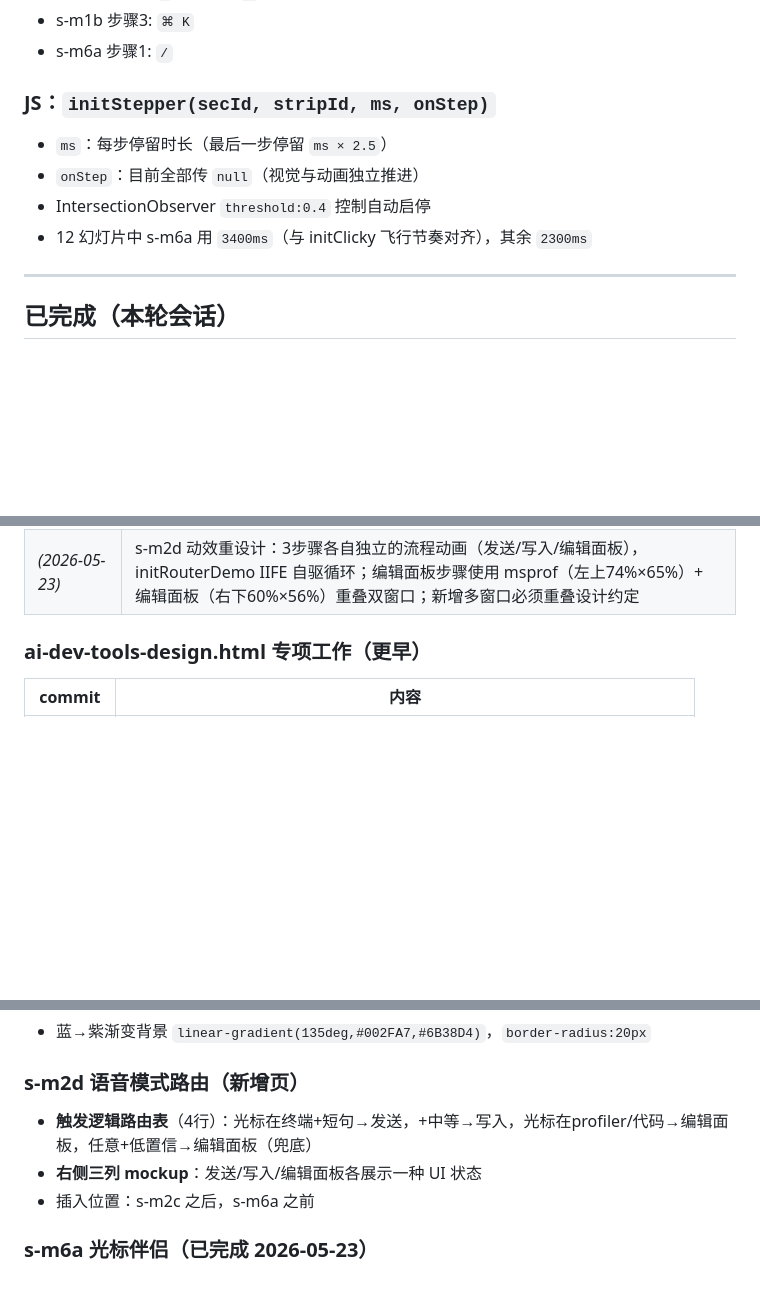
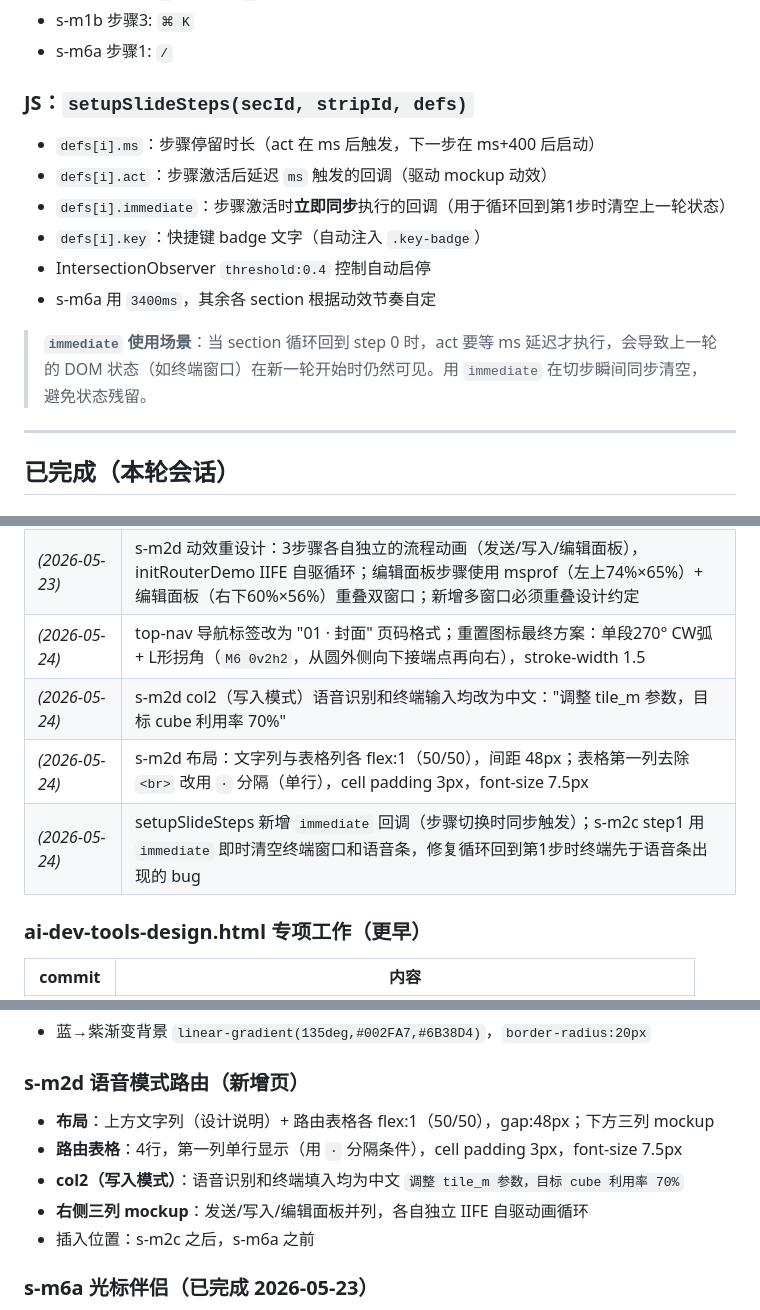
Before and after one commit to SchihHsin/CLI, a Markdown page: CLAUDE.md, 3 parts joined by grey strips. Drawn GitHub-style; blank space fills up the shorter version.

Commit message:
Update CLAUDE.md: page numbers, refresh icon, s-m2d layout, s-m2c loop fix, immediate callback
Co-Authored-By: Claude Sonnet 4.6 <noreply@anthropic.com>

```diff
--- a/CLAUDE.md
+++ b/CLAUDE.md
@@ -323,11 +323,15 @@ grep -n "id=\"s-m" file.html | head    # 快速列出所有 section
 - s-m1b 步骤3: `⌘ K`
 - s-m6a 步骤1: `/`
 
-### JS：`initStepper(secId, stripId, ms, onStep)`
-- `ms`：每步停留时长（最后一步停留 `ms × 2.5`）
-- `onStep`：目前全部传 `null`（视觉与动画独立推进）
+### JS：`setupSlideSteps(secId, stripId, defs)`
+- `defs[i].ms`：步骤停留时长（act 在 ms 后触发，下一步在 ms+400 后启动）
+- `defs[i].act`：步骤激活后延迟 `ms` 触发的回调（驱动 mockup 动效）
+- `defs[i].immediate`：步骤激活时**立即同步**执行的回调（用于循环回到第1步时清空上一轮状态）
+- `defs[i].key`：快捷键 badge 文字（自动注入 `.key-badge`）
 - IntersectionObserver `threshold:0.4` 控制自动启停
-- 12 幻灯片中 s-m6a 用 `3400ms`（与 initClicky 飞行节奏对齐），其余 `2300ms`
+- s-m6a 用 `3400ms`，其余各 section 根据动效节奏自定
+
+> **`immediate` 使用场景**：当 section 循环回到 step 0 时，act 要等 ms 延迟才执行，会导致上一轮的 DOM 状态（如终端窗口）在新一轮开始时仍然可见。用 `immediate` 在切步瞬间同步清空，避免状态残留。
 
 ---
 
@@ -365,6 +369,10 @@ grep -n "id=\"s-m" file.html | head    # 快速列出所有 section
 | *(2026-05-24)* | top-nav 新增 ↺ 重置按钮：点击重置当前页 stepper 动效+DOM 状态，图标旋转360°反馈 |
 | *(2026-05-24)* | setupSlideSteps 加 generation 计数器（gen++取消旧 setTimeout 链）+ window._stepperRestarts[secId] 注册表；新增 window._sectionDOMResets[secId] 注册表供各 section 注册 DOM 清理函数 |
 | *(2026-05-23)* | s-m2d 动效重设计：3步骤各自独立的流程动画（发送/写入/编辑面板），initRouterDemo IIFE 自驱循环；编辑面板步骤使用 msprof（左上74%×65%）+ 编辑面板（右下60%×56%）重叠双窗口；新增多窗口必须重叠设计约定 |
+| *(2026-05-24)* | top-nav 导航标签改为 "01 · 封面" 页码格式；重置图标最终方案：单段270° CW弧 + L形拐角（`M6 0v2h2`，从圆外侧向下接端点再向右），stroke-width 1.5 |
+| *(2026-05-24)* | s-m2d col2（写入模式）语音识别和终端输入均改为中文："调整 tile_m 参数，目标 cube 利用率 70%" |
+| *(2026-05-24)* | s-m2d 布局：文字列与表格列各 flex:1（50/50），间距 48px；表格第一列去除 `<br>` 改用 `·` 分隔（单行），cell padding 3px，font-size 7.5px |
+| *(2026-05-24)* | setupSlideSteps 新增 `immediate` 回调（步骤切换时同步触发）；s-m2c step1 用 `immediate` 即时清空终端窗口和语音条，修复循环回到第1步时终端先于语音条出现的 bug |
 
 ### ai-dev-tools-design.html 专项工作（更早）
 
@@ -434,8 +442,10 @@ s-cover → s-bg → s-bg2 → s-bg-signal（行业验证1/2）→ s-bg-signal2
 - 蓝→紫渐变背景 `linear-gradient(135deg,#002FA7,#6B38D4)`，`border-radius:20px`
 
 ### s-m2d 语音模式路由（新增页）
-- **触发逻辑路由表**（4行）：光标在终端+短句→发送，+中等→写入，光标在profiler/代码→编辑面板，任意+低置信→编辑面板（兜底）
-- **右侧三列 mockup**：发送/写入/编辑面板各展示一种 UI 状态
+- **布局**：上方文字列（设计说明）+ 路由表格各 flex:1（50/50），gap:48px；下方三列 mockup
+- **路由表格**：4行，第一列单行显示（用 `·` 分隔条件），cell padding 3px，font-size 7.5px
+- **col2（写入模式）**：语音识别和终端填入均为中文 `调整 tile_m 参数，目标 cube 利用率 70%`
+- **右侧三列 mockup**：发送/写入/编辑面板并列，各自独立 IIFE 自驱动画循环
 - 插入位置：s-m2c 之后，s-m6a 之前
 
 ### s-m6a 光标伴侣（已完成 2026-05-23）
```
